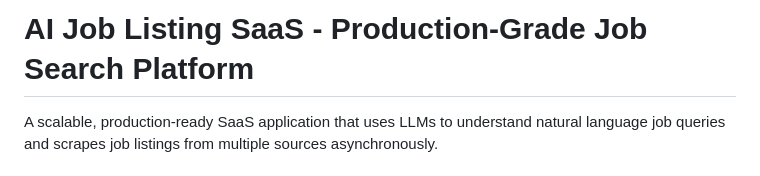
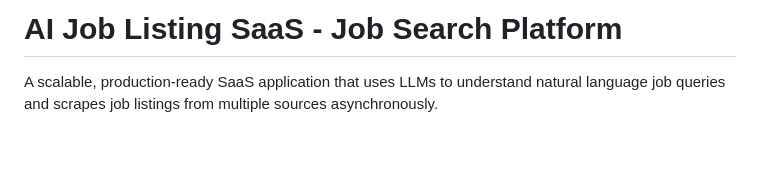
Before and after one commit to drealchux/ai-job-saas, a Markdown page: README.md, the part around the change. Rendered like a GitHub page; blank space fills up the shorter version.

Commit message:
clean arch

```diff
--- a/README.md
+++ b/README.md
@@ -1,4 +1,4 @@
-# AI Job Listing SaaS - Production-Grade Job Search Platform
+# AI Job Listing SaaS - Job Search Platform
 
 A scalable, production-ready SaaS application that uses LLMs to understand natural language job queries and scrapes job listings from multiple sources asynchronously.
 
```
